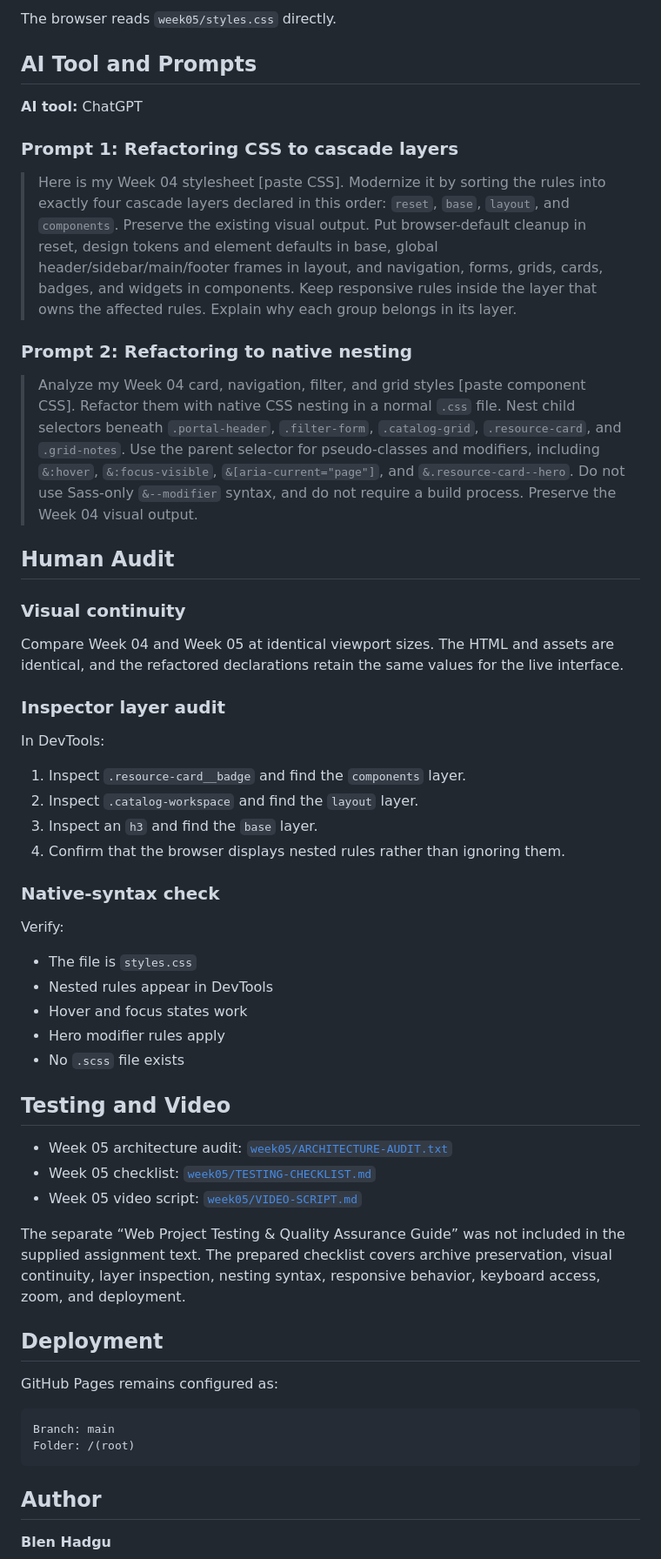
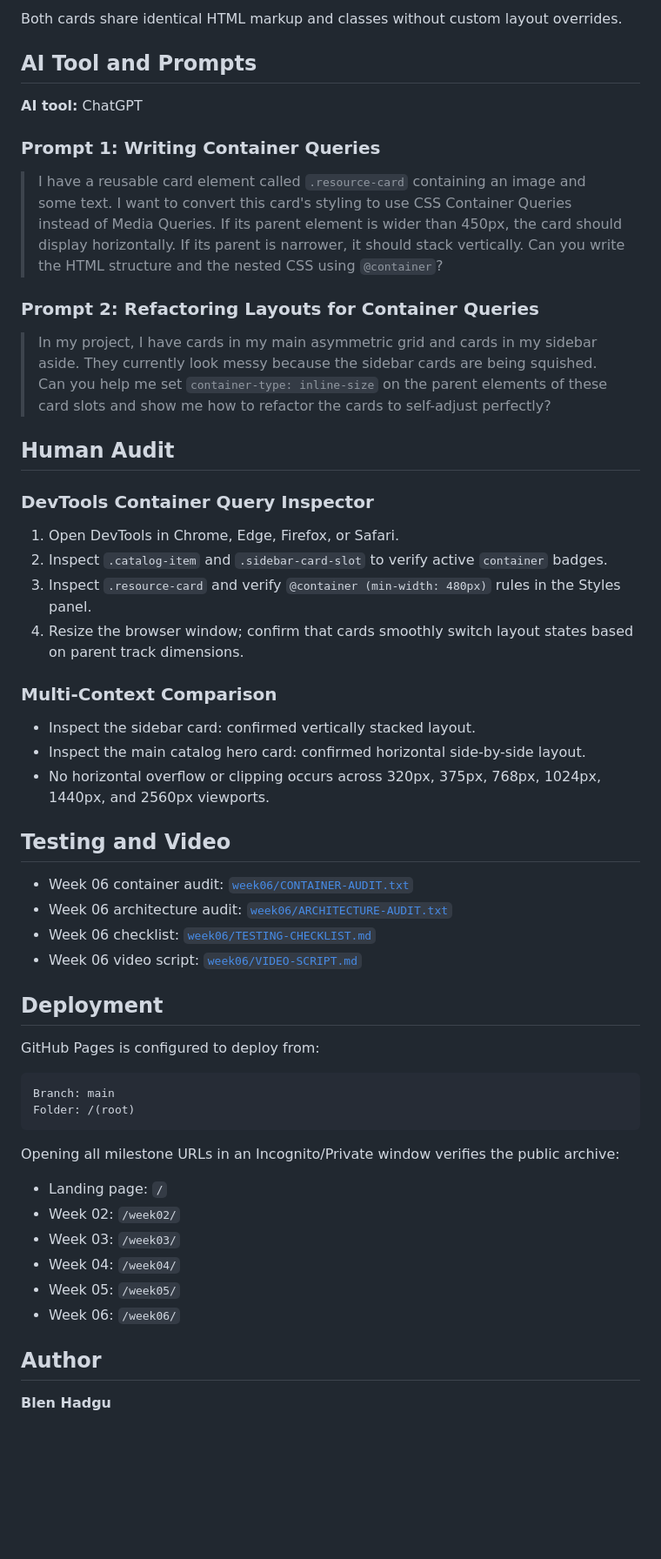
Before and after one commit to blen-hadgu-web/northstar-learning-library, a Markdown page: README.md, the part around one of its changes. Shown at 87% size. GitHub-like rendering; blank space fills up the shorter version.

````diff
--- a/README.md
+++ b/README.md
@@ -201,60 +234,57 @@ The project requires:
 
-The browser reads `week05/styles.css` directly.
+Both cards share identical HTML markup and classes without custom layout overrides.
 
 ## AI Tool and Prompts
 
 **AI tool:** ChatGPT
 
-### Prompt 1: Refactoring CSS to cascade layers
+### Prompt 1: Writing Container Queries
 
-> Here is my Week 04 stylesheet [paste CSS]. Modernize it by sorting the rules into exactly four cascade layers declared in this order: `reset`, `base`, `layout`, and `components`. Preserve the existing visual output. Put browser-default cleanup in reset, design tokens and element defaults in base, global header/sidebar/main/footer frames in layout, and navigation, forms, grids, cards, badges, and widgets in components. Keep responsive rules inside the layer that owns the affected rules. Explain why each group belongs in its layer.
+> I have a reusable card element called `.resource-card` containing an image and some text. I want to convert this card's styling to use CSS Container Queries instead of Media Queries. If its parent element is wider than 450px, the card should display horizontally. If its parent is narrower, it should stack vertically. Can you write the HTML structure and the nested CSS using `@container`?
 
-### Prompt 2: Refactoring to native nesting
+### Prompt 2: Refactoring Layouts for Container Queries
 
-> Analyze my Week 04 card, navigation, filter, and grid styles [paste component CSS]. Refactor them with native CSS nesting in a normal `.css` file. Nest child selectors beneath `.portal-header`, `.filter-form`, `.catalog-grid`, `.resource-card`, and `.grid-notes`. Use the parent selector for pseudo-classes and modifiers, including `&:hover`, `&:focus-visible`, `&[aria-current="page"]`, and `&.resource-card--hero`. Do not use Sass-only `&--modifier` syntax, and do not require a build process. Preserve the Week 04 visual output.
+> In my project, I have cards in my main asymmetric grid and cards in my sidebar aside. They currently look messy because the sidebar cards are being squished. Can you help me set `container-type: inline-size` on the parent elements of these card slots and show me how to refactor the cards to self-adjust perfectly?
 
 ## Human Audit
 
-### Visual continuity
+### DevTools Container Query Inspector
 
-Compare Week 04 and Week 05 at identical viewport sizes. The HTML and assets are identical, and the refactored declarations retain the same values for the live interface.
+1. Open DevTools in Chrome, Edge, Firefox, or Safari.
+2. Inspect `.catalog-item` and `.sidebar-card-slot` to verify active `container` badges.
+3. Inspect `.resource-card` and verify `@container (min-width: 480px)` rules in the Styles panel.
+4. Resize the browser window; confirm that cards smoothly switch layout states based on parent track dimensions.
 
-### Inspector layer audit
+### Multi-Context Comparison
 
-In DevTools:
-
-1. Inspect `.resource-card__badge` and find the `components` layer.
-2. Inspect `.catalog-workspace` and find the `layout` layer.
-3. Inspect an `h3` and find the `base` layer.
-4. Confirm that the browser displays nested rules rather than ignoring them.
-
-### Native-syntax check
-
-Verify:
-
-- The file is `styles.css`
-- Nested rules appear in DevTools
-- Hover and focus states work
-- Hero modifier rules apply
-- No `.scss` file exists
+- Inspect the sidebar card: confirmed vertically stacked layout.
+- Inspect the main catalog hero card: confirmed horizontal side-by-side layout.
+- No horizontal overflow or clipping occurs across 320px, 375px, 768px, 1024px, 1440px, and 2560px viewports.
 
 ## Testing and Video
 
-- Week 05 architecture audit: [`week05/ARCHITECTURE-AUDIT.txt`](week05/ARCHITECTURE-AUDIT.txt)
-- Week 05 checklist: [`week05/TESTING-CHECKLIST.md`](week05/TESTING-CHECKLIST.md)
-- Week 05 video script: [`week05/VIDEO-SCRIPT.md`](week05/VIDEO-SCRIPT.md)
-
-The separate “Web Project Testing & Quality Assurance Guide” was not included in the supplied assignment text. The prepared checklist covers archive preservation, visual continuity, layer inspection, nesting syntax, responsive behavior, keyboard access, zoom, and deployment.
+- Week 06 container audit: [`week06/CONTAINER-AUDIT.txt`](week06/CONTAINER-AUDIT.txt)
+- Week 06 architecture audit: [`week06/ARCHITECTURE-AUDIT.txt`](week06/ARCHITECTURE-AUDIT.txt)
+- Week 06 checklist: [`week06/TESTING-CHECKLIST.md`](week06/TESTING-CHECKLIST.md)
+- Week 06 video script: [`week06/VIDEO-SCRIPT.md`](week06/VIDEO-SCRIPT.md)
 
 ## Deployment
 
-GitHub Pages remains configured as:
+GitHub Pages is configured to deploy from:
 
 ```text
 Branch: main
 Folder: /(root)
 ```
 
+Opening all milestone URLs in an Incognito/Private window verifies the public archive:
+- Landing page: `/`
+- Week 02: `/week02/`
+- Week 03: `/week03/`
+- Week 04: `/week04/`
+- Week 05: `/week05/`
+- Week 06: `/week06/`
+
 ## Author
 
 **Blen Hadgu**
````
Also changed, not shown: other parts of README.md (+134 -101 lines).
